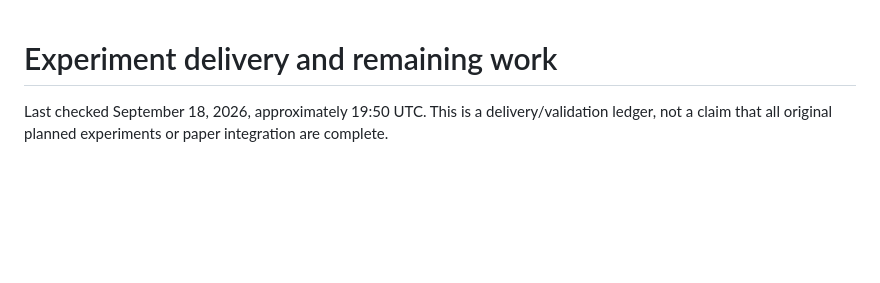
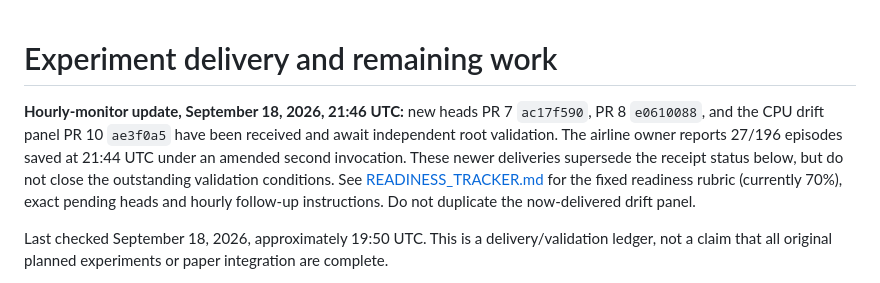
Before and after one commit to ykzeng-yale/ICLR-WinRatioAgentEval, a Markdown page: EXPERIMENT_QUEUE.md, the part around the change. Drawn GitHub-style; blank space fills up the shorter version.

Commit message:
Track hourly submission readiness with a fixed evidence rubric

```diff
--- a/EXPERIMENT_QUEUE.md
+++ b/EXPERIMENT_QUEUE.md
@@ -1,4 +1,6 @@
 # Experiment delivery and remaining work
+
+**Hourly-monitor update, September 18, 2026, 21:46 UTC:** new heads PR 7 `ac17f590`, PR 8 `e0610088`, and the CPU drift panel PR 10 `ae3f0a5` have been received and await independent root validation. The airline owner reports 27/196 episodes saved at 21:44 UTC under an amended second invocation. These newer deliveries supersede the receipt status below, but do not close the outstanding validation conditions. See [READINESS_TRACKER.md](READINESS_TRACKER.md) for the fixed readiness rubric (currently 70%), exact pending heads and hourly follow-up instructions. Do not duplicate the now-delivered drift panel.
 
 Last checked September 18, 2026, approximately 19:50 UTC. This is a delivery/validation ledger, not a claim that all original planned experiments or paper integration are complete.
 
```
Also changed, not shown: PROJECT_STATUS.md (+2 -0 lines), READINESS_TRACKER.md (added, +59 -0 lines).
